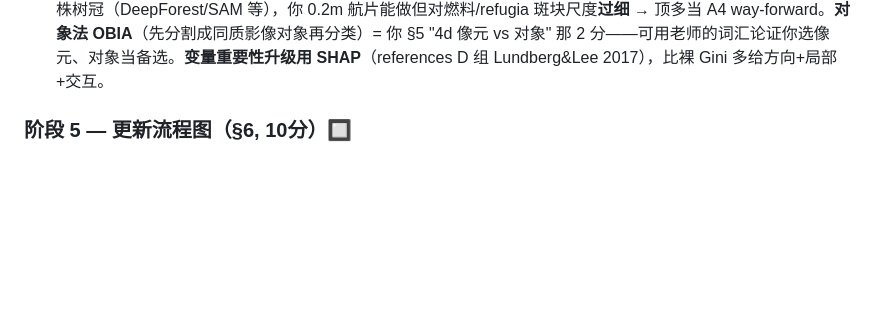
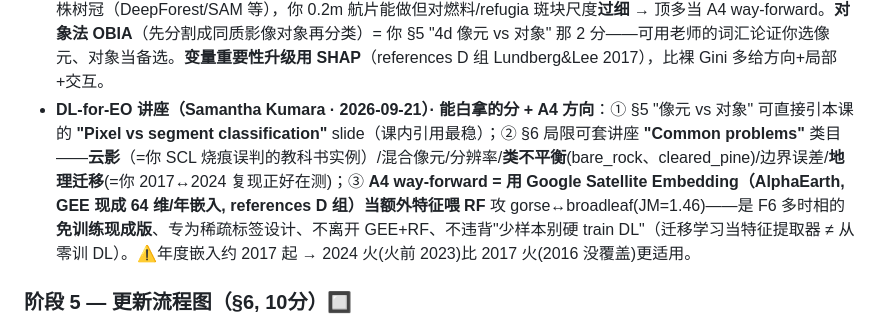
Before and after one commit to Sodawaitress/porthills-a3, a Markdown page: workflow.md, the part around the change. Rendered like a GitHub page; blank space fills up the shorter version.

```diff
--- a/workflow.md
+++ b/workflow.md
@@ -232,6 +232,7 @@ L8 把它拆成 **First pass（清离群/空值）** 和 **Second pass（正态/
 - **料**：训/验、可分性、精度全套在 A2 §5 已规划，见 `A2_提案骨架_非提交.md` §5 + `图像分类学习笔记.md` 步骤7/8/10。
 - **你要定 #3**：训/验怎么分？（A2 提过：70/30 或按面积比例 area-proportional；未烧类少→过采样；空间块划分避免自相关）
 - **术语对应（老师在讲 semantic / instance segmentation · 2026-09-21）**：你的 RF 全栅格分类图 = 一次**语义分割**（每像元贴类、不分个体）——报告可点名承接这个概念，但**不换深度学习版**（30m 尺度 + ~250 样本，CNN 会过拟合、丢可解释性、偏离 de Klerk 的 RF 母本；Grinsztajn 2022 证明表格数据树模型仍赢 DL）。**实例分割** = 单株树冠（DeepForest/SAM 等），你 0.2m 航片能做但对燃料/refugia 斑块尺度**过细** → 顶多当 A4 way-forward。**对象法 OBIA**（先分割成同质影像对象再分类）= 你 §5 "4d 像元 vs 对象" 那 2 分——可用老师的词汇论证你选像元、对象当备选。**变量重要性升级用 SHAP**（references D 组 Lundberg&Lee 2017），比裸 Gini 多给方向+局部+交互。
+- **DL-for-EO 讲座（Samantha Kumara · 2026-09-21）· 能白拿的分 + A4 方向**：① §5 "像元 vs 对象" 可直接引本课的 **"Pixel vs segment classification"** slide（课内引用最稳）；② §6 局限可套讲座 **"Common problems"** 类目——**云影**（=你 SCL 烧痕误判的教科书实例）/混合像元/分辨率/**类不平衡**(bare_rock、cleared_pine)/边界误差/**地理迁移**(=你 2017↔2024 复现正好在测)；③ **A4 way-forward = 用 Google Satellite Embedding（AlphaEarth, GEE 现成 64 维/年嵌入, references D 组）当额外特征喂 RF** 攻 gorse↔broadleaf(JM=1.46)——是 F6 多时相的**免训练现成版**、专为稀疏标签设计、不离开 GEE+RF、不违背"少样本别硬 train DL"（迁移学习当特征提取器 ≠ 从零训 DL）。⚠️年度嵌入约 2017 起 → 2024 火(火前 2023)比 2017 火(2016 没覆盖)更适用。
 
 ### 阶段 5 — 更新流程图（§6, 10分）🔲
 - **做什么**：把 A2 那张**计划图**改成**"我实际做了什么"图** + 加统计探索层 + 写 way forward（往 A4 最终分类+精度评估走）。
```
Also changed, not shown: 2024_materials/README.md (+8 -1 lines), references.md (+2 -1 lines).
